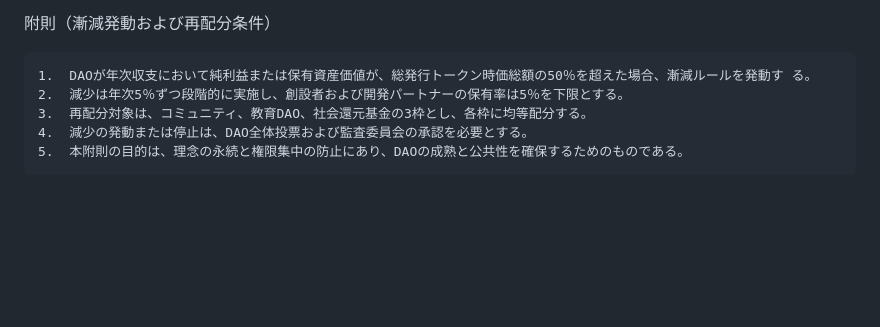
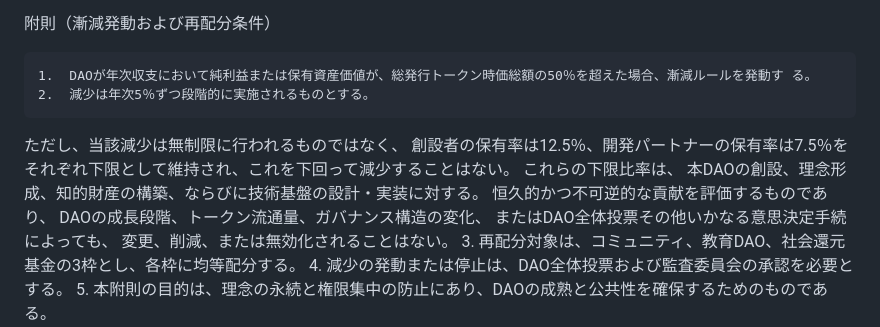
Before and after one commit to asagohann777/web3-proof-dao, a Markdown page: web3-proof-dao-charter.md, the part around the change. Rendered like a GitHub page; blank space fills up the shorter version.

```diff
--- a/web3-proof-dao-charter.md
+++ b/web3-proof-dao-charter.md
@@ -53,7 +53,16 @@ DAOが運営利益または資産において安定成長を達成した場合
 附則（漸減発動および再配分条件）
 
 	1.	DAOが年次収支において純利益または保有資産価値が、総発行トークン時価総額の50％を超えた場合、漸減ルールを発動す る。
-	2.	減少は年次5％ずつ段階的に実施し、創設者および開発パートナーの保有率は5％を下限とする。
+	2.	減少は年次5％ずつ段階的に実施されるものとする。
+ただし、当該減少は無制限に行われるものではなく、
+創設者の保有率は12.5％、開発パートナーの保有率は7.5％を
+それぞれ下限として維持され、これを下回って減少することはない。
+これらの下限比率は、
+本DAOの創設、理念形成、知的財産の構築、ならびに技術基盤の設計・実装に対する。
+恒久的かつ不可逆的な貢献を評価するものであり、
+DAOの成長段階、トークン流通量、ガバナンス構造の変化、
+またはDAO全体投票その他いかなる意思決定手続によっても、
+変更、削減、または無効化されることはない。
 	3.	再配分対象は、コミュニティ、教育DAO、社会還元基金の3枠とし、各枠に均等配分する。
 	4.	減少の発動または停止は、DAO全体投票および監査委員会の承認を必要とする。
 	5.	本附則の目的は、理念の永続と権限集中の防止にあり、DAOの成熟と公共性を確保するためのものである。
```
